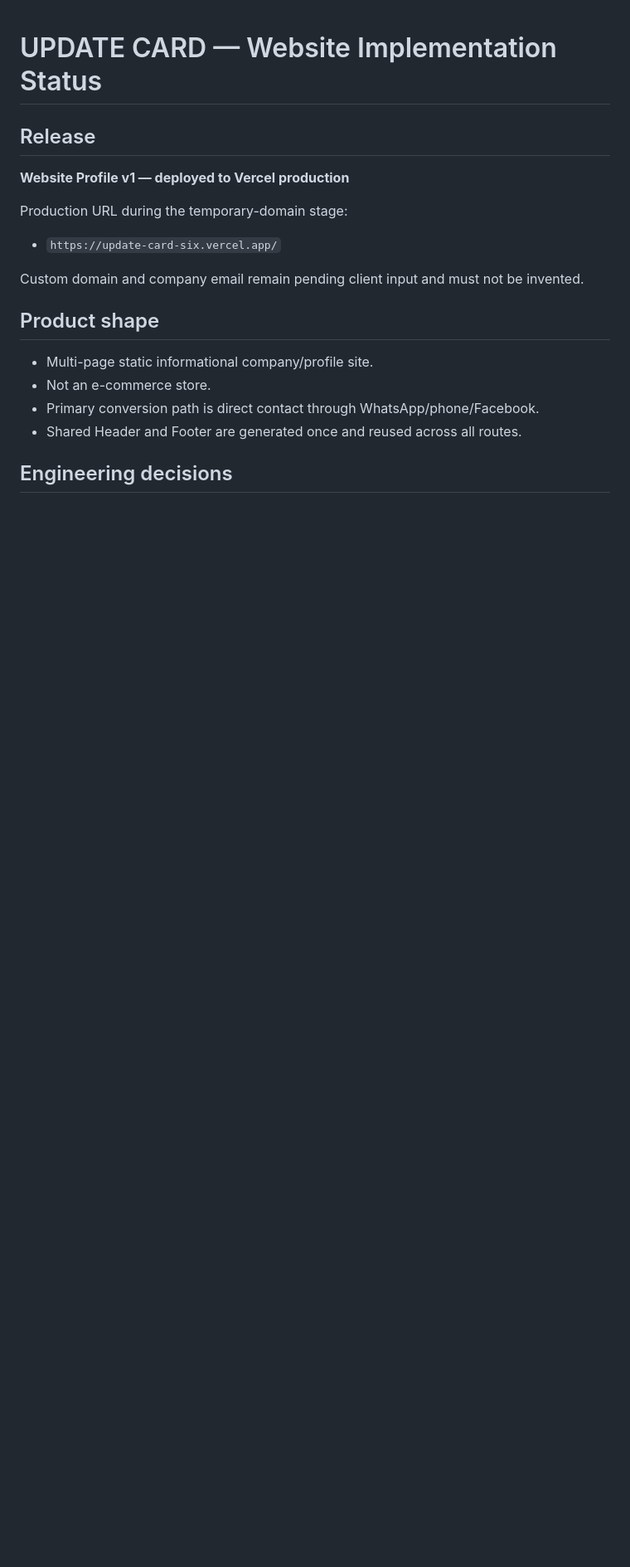
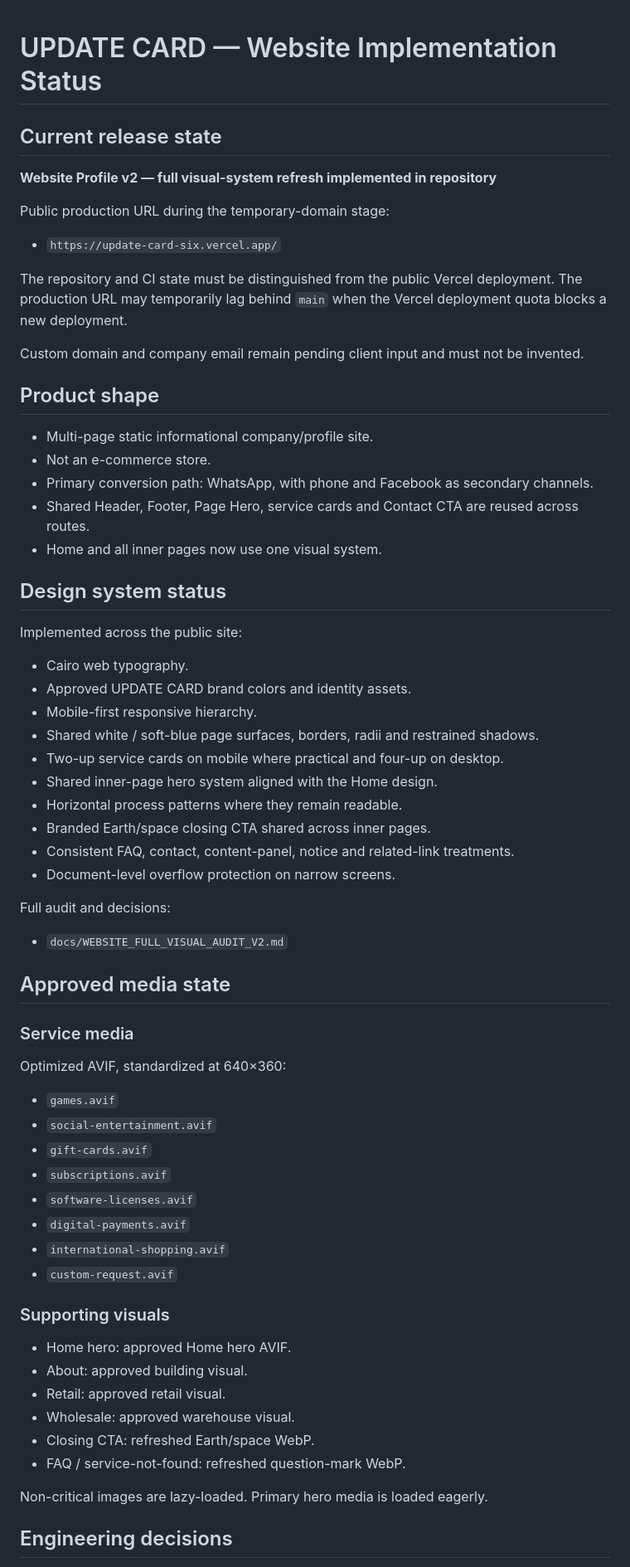
Before and after one commit to 7eaur/update_card, a Markdown page: docs/WEBSITE_IMPLEMENTATION_STATUS.md, the part around one of its changes. Shown at 83% size. Rendered like a GitHub page; blank space fills up the shorter version.

Commit message:
docs: refresh implementation status for unified site v2

```diff
--- a/docs/WEBSITE_IMPLEMENTATION_STATUS.md
+++ b/docs/WEBSITE_IMPLEMENTATION_STATUS.md
@@ -1,12 +1,14 @@
 # UPDATE CARD — Website Implementation Status
 
-## Release
+## Current release state
 
-**Website Profile v1 — deployed to Vercel production**
+**Website Profile v2 — full visual-system refresh implemented in repository**
 
-Production URL during the temporary-domain stage:
+Public production URL during the temporary-domain stage:
 
 - `https://update-card-six.vercel.app/`
+
+The repository and CI state must be distinguished from the public Vercel deployment. The production URL may temporarily lag behind `main` when the Vercel deployment quota blocks a new deployment.
 
 Custom domain and company email remain pending client input and must not be invented.
 
@@ -14,8 +16,54 @@ Custom domain and company email remain pending client input and must not be inve
 
 - Multi-page static informational company/profile site.
 - Not an e-commerce store.
-- Primary conversion path is direct contact through WhatsApp/phone/Facebook.
-- Shared Header and Footer are generated once and reused across all routes.
+- Primary conversion path: WhatsApp, with phone and Facebook as secondary channels.
+- Shared Header, Footer, Page Hero, service cards and Contact CTA are reused across routes.
+- Home and all inner pages now use one visual system.
+
+## Design system status
+
+Implemented across the public site:
+
+- Cairo web typography.
+- Approved UPDATE CARD brand colors and identity assets.
+- Mobile-first responsive hierarchy.
+- Shared white / soft-blue page surfaces, borders, radii and restrained shadows.
+- Two-up service cards on mobile where practical and four-up on desktop.
+- Shared inner-page hero system aligned with the Home design.
+- Horizontal process patterns where they remain readable.
+- Branded Earth/space closing CTA shared across inner pages.
+- Consistent FAQ, contact, content-panel, notice and related-link treatments.
+- Document-level overflow protection on narrow screens.
+
+Full audit and decisions:
+
+- `docs/WEBSITE_FULL_VISUAL_AUDIT_V2.md`
+
+## Approved media state
+
+### Service media
+
+Optimized AVIF, standardized at 640×360:
+
+- `games.avif`
+- `social-entertainment.avif`
+- `gift-cards.avif`
+- `subscriptions.avif`
+- `software-licenses.avif`
+- `digital-payments.avif`
+- `international-shopping.avif`
+- `custom-request.avif`
+
+### Supporting visuals
+
+- Home hero: approved Home hero AVIF.
+- About: approved building visual.
+- Retail: approved retail visual.
+- Wholesale: approved warehouse visual.
+- Closing CTA: refreshed Earth/space WebP.
+- FAQ / service-not-found: refreshed question-mark WebP.
+
+Non-critical images are lazy-loaded. Primary hero media is loaded eagerly.
 
 ## Engineering decisions
 
```
Also changed, not shown: other parts of docs/WEBSITE_IMPLEMENTATION_STATUS.md (+49 -38 lines).
